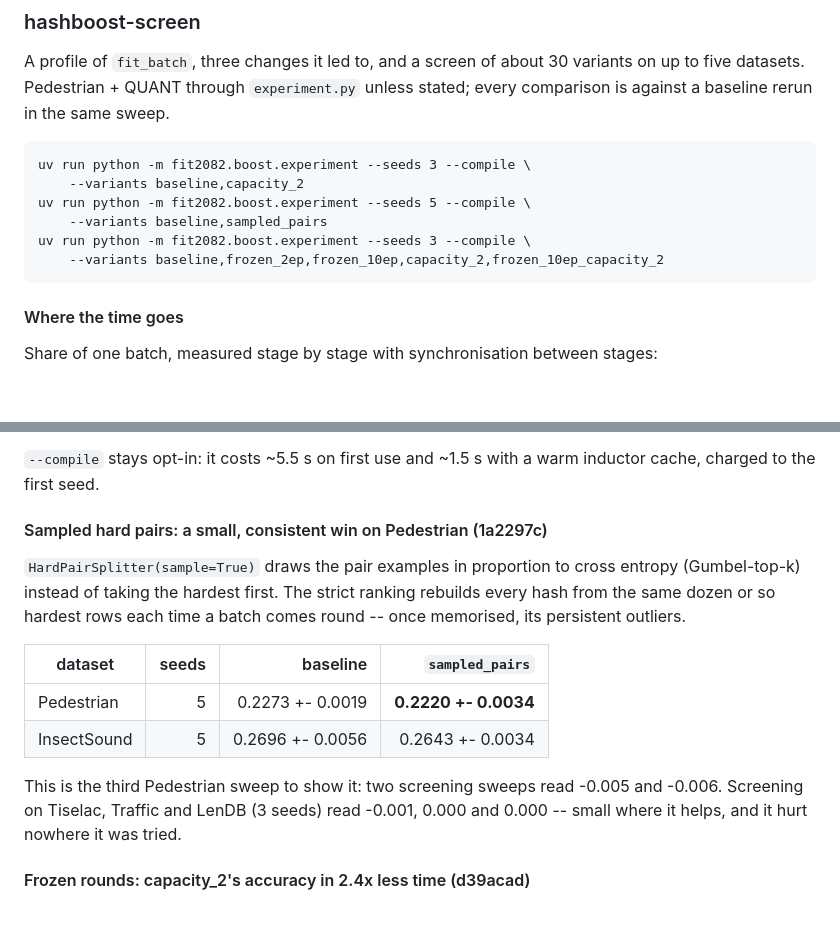
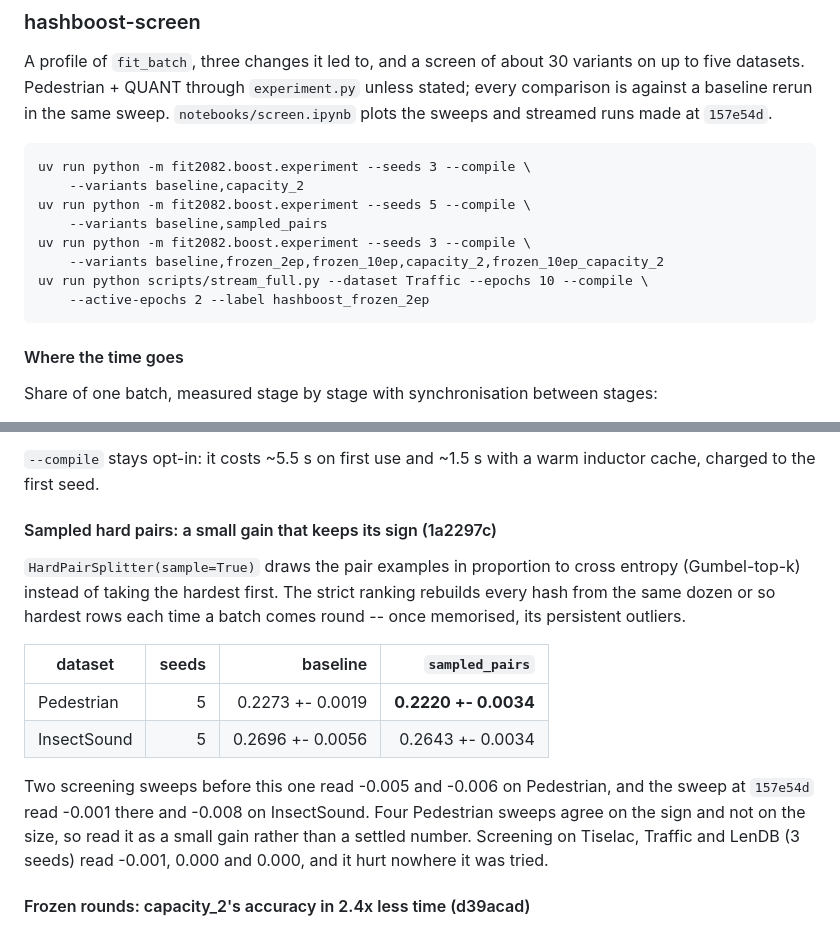
Before and after one commit to minip8/FIT2082, a Markdown page: README.md, 2 parts joined by grey strips. Rendered like a GitHub page; blank space fills up the shorter version.

```diff
--- a/README.md
+++ b/README.md
@@ -7,6 +7,7 @@
 A profile of `fit_batch`, three changes it led to, and a screen of about 30
 variants on up to five datasets. Pedestrian + QUANT through `experiment.py`
 unless stated; every comparison is against a baseline rerun in the same sweep.
+`notebooks/screen.ipynb` plots the sweeps and streamed runs made at `157e54d`.
 
     uv run python -m fit2082.boost.experiment --seeds 3 --compile \
         --variants baseline,capacity_2
@@ -14,6 +15,8 @@ unless stated; every comparison is against a baseline rerun in the same sweep.
         --variants baseline,sampled_pairs
     uv run python -m fit2082.boost.experiment --seeds 3 --compile \
         --variants baseline,frozen_2ep,frozen_10ep,capacity_2,frozen_10ep_capacity_2
+    uv run python scripts/stream_full.py --dataset Traffic --epochs 10 --compile \
+        --active-epochs 2 --label hashboost_frozen_2ep
 
 #### Where the time goes
 
@@ -56,7 +59,7 @@ by length is the obvious next step there.
 `--compile` stays opt-in: it costs ~5.5 s on first use and ~1.5 s with a warm
 inductor cache, charged to the first seed.
 
-#### Sampled hard pairs: a small, consistent win on Pedestrian (1a2297c)
+#### Sampled hard pairs: a small gain that keeps its sign (1a2297c)
 
 `HardPairSplitter(sample=True)` draws the pair examples in proportion to cross
 entropy (Gumbel-top-k) instead of taking the hardest first. The strict ranking
@@ -68,9 +71,11 @@ comes round -- once memorised, its persistent outliers.
 | Pedestrian | 5 | 0.2273 +- 0.0019 | **0.2220 +- 0.0034** |
 | InsectSound | 5 | 0.2696 +- 0.0056 | 0.2643 +- 0.0034 |
 
-This is the third Pedestrian sweep to show it: two screening sweeps read
--0.005 and -0.006. Screening on Tiselac, Traffic and LenDB (3 seeds) read
--0.001, 0.000 and 0.000 -- small where it helps, and it hurt nowhere it was tried.
+Two screening sweeps before this one read -0.005 and -0.006 on Pedestrian, and
+the sweep at `157e54d` read -0.001 there and -0.008 on InsectSound. Four
+Pedestrian sweeps agree on the sign and not on the size, so read it as a small
+gain rather than a settled number. Screening on Tiselac, Traffic and LenDB (3
+seeds) read -0.001, 0.000 and 0.000, and it hurt nowhere it was tried.
 
 #### Frozen rounds: capacity_2's accuracy in 2.4x less time (d39acad)
 
```
Also changed, not shown: other parts of README.md (+44 -8 lines).
